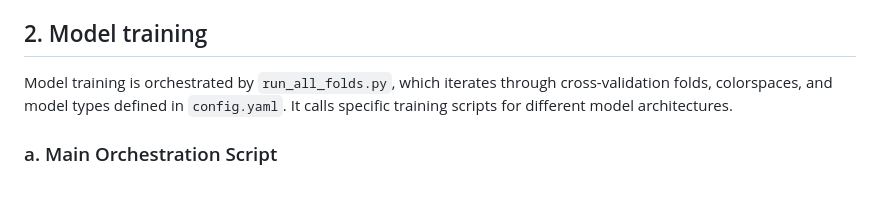
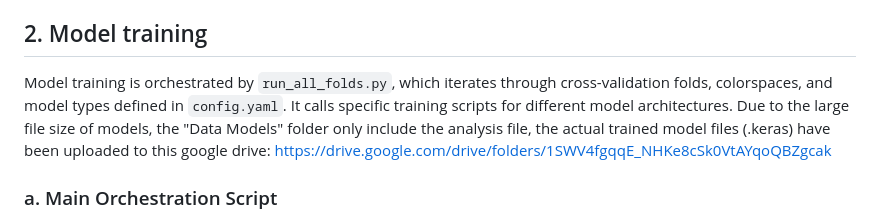
Before and after one commit to Adam1202aus/DATA3888-2025-Imaging15, a Markdown page: README.md, the part around the change. Drawn GitHub-style; blank space fills up the shorter version.

Commit message:
Update README.md to include model google drive

```diff
--- a/README.md
+++ b/README.md
@@ -38,7 +38,7 @@ Data pre-processing, feature extraction, and data splitting scripts are primaril
 
 ## 2. Model training
 
-Model training is orchestrated by `run_all_folds.py`, which iterates through cross-validation folds, colorspaces, and model types defined in `config.yaml`. It calls specific training scripts for different model architectures.
+Model training is orchestrated by `run_all_folds.py`, which iterates through cross-validation folds, colorspaces, and model types defined in `config.yaml`. It calls specific training scripts for different model architectures. Due to the large file size of models, the "Data Models" folder only include the analysis file, the actual trained model files (.keras) have been uploaded to this google drive: https://drive.google.com/drive/folders/1SWV4fgqqE_NHKe8cSk0VtAYqoQBZgcak
 
 ### a. Main Orchestration Script
 
```
